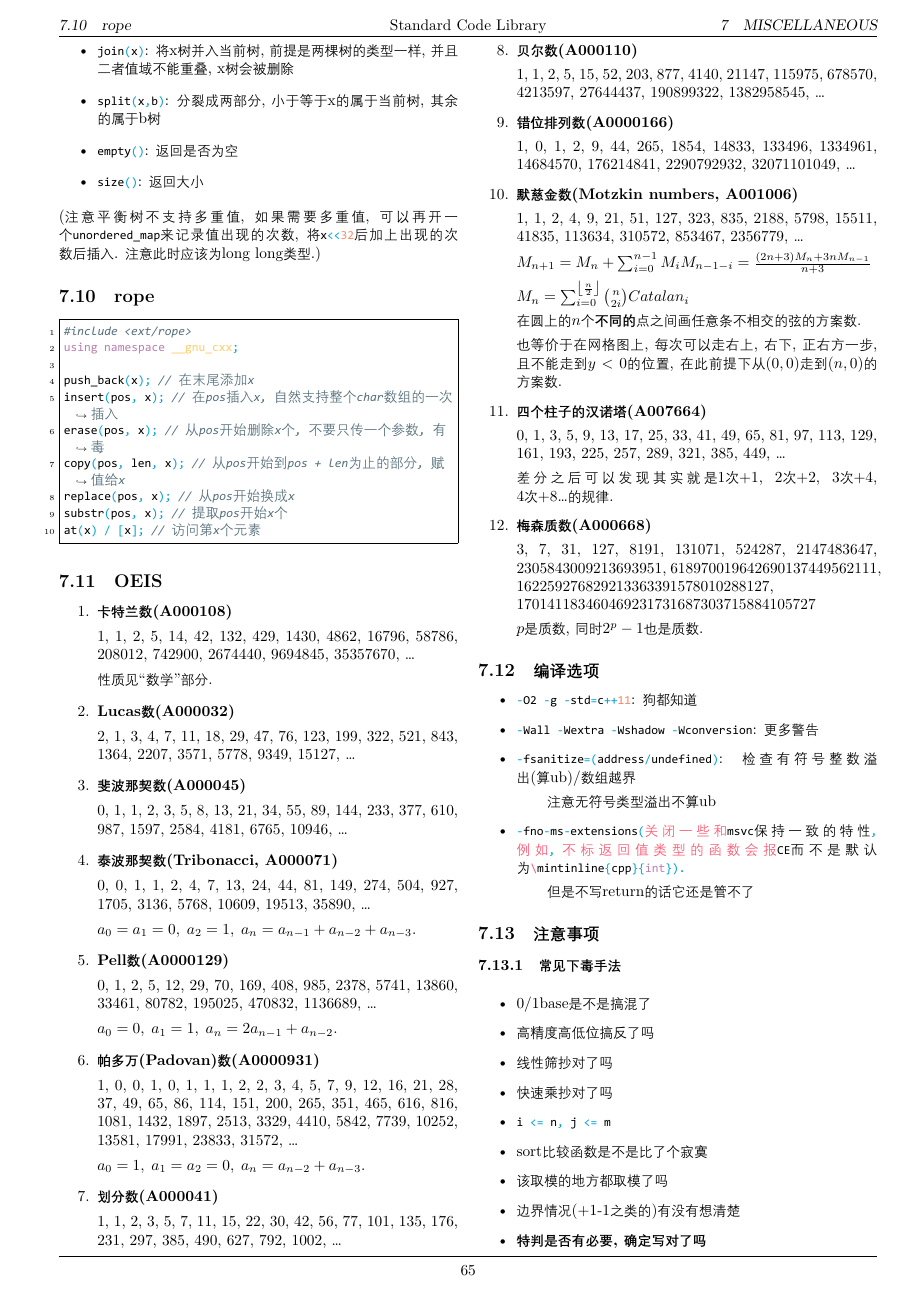
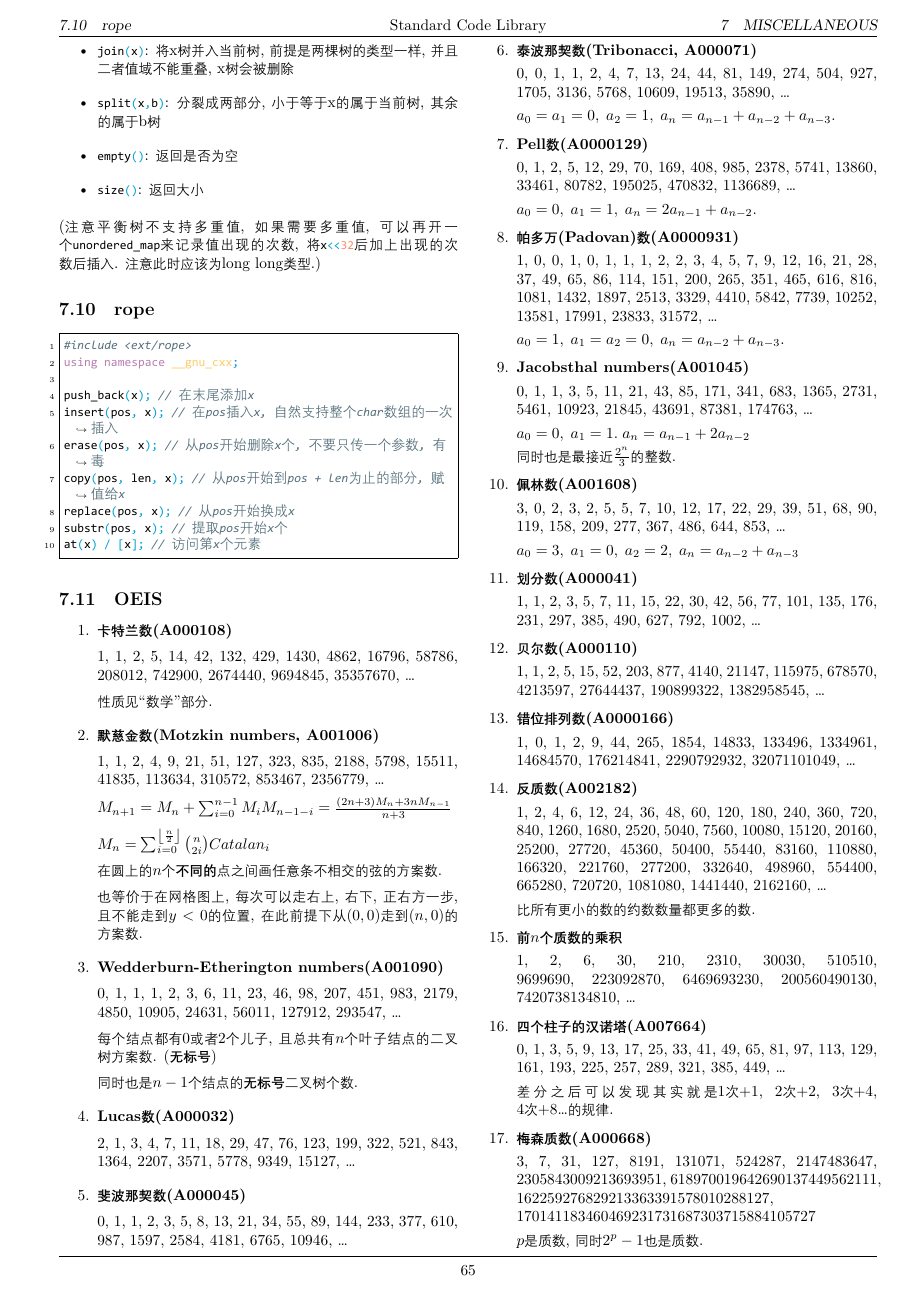
Before and after one commit to antileaf/Standard-Code-Library, a LaTeX document (latex/main.tex, which reads src/misc/oeis.tex): page 66 of 77. The pictures show the PDF file latex/main.pdf that the author committed with the source.

Commit message:
11.15 fix 2 (updated oeis)

```diff
--- a/src/misc/oeis.tex
+++ b/src/misc/oeis.tex
@@ -5,3 +5,11 @@
 1, 1, 2, 5, 14, 42, 132, 429, 1430, 4862, 16796, 58786, 208012, 742900, 2674440, 9694845, 35357670, \dots
 
 性质见``数学''部分.
+
+\item \textbf{默慈金数(Motzkin numbers, A001006)}
+
+1, 1, 2, 4, 9, 21, 51, 127, 323, 835, 2188, 5798, 15511, 41835, 113634, 310572, 853467, 2356779, \dots
+
+$ M_{n + 1} = M_n + \sum_{i = 0} ^ {n - 1} M_i M_{n - 1 - i} = \frac {(2n + 3)M_n + 3n M_{n - 1}} {n + 3} $
+
+$ M_n = \sum_{i = 0} ^ {\left\lfloor \frac n 2 \right\rfloor} {n \choose 2i} Catalan_{i} $
@@ -8,3 +24,8 @@
+0, 1, 1, 1, 2, 3, 6, 11, 23, 46, 98, 207, 451, 983, 2179, 4850, 10905, 24631, 56011, 127912, 293547, \dots
+
+每个结点都有$0$或者$2$个儿子, 且总共有$n$个叶子结点的二叉树方案数. (\textbf{无标号})
+
+同时也是$n-1$个结点的\textbf{无标号}二叉树个数.
 
 \item \textbf{Lucas数(A000032)}
 
@@ -32,6 +53,20 @@ $ a_0 = 0,\; a_1 = 1,\; a_n = 2a_{n - 1} + a_{n - 2} $.
 
 $a_0 = 1,\; a_1 = a_2 = 0,\; a_n = a_{n - 2} + a_{n - 3}$.
 
+\item \textbf{Jacobsthal numbers(A001045)}
+
+0, 1, 1, 3, 5, 11, 21, 43, 85, 171, 341, 683, 1365, 2731, 5461, 10923, 21845, 43691, 87381, 174763, \dots
+
+$ a_0 = 0,\; a_1 = 1.\; a_n = a_{n - 1} + 2a_{n - 2} $
+
+同时也是最接近$\frac {2 ^ n} 3$的整数.
+
+\item \textbf{佩林数(A001608)}
+
+3, 0, 2, 3, 2, 5, 5, 7, 10, 12, 17, 22, 29, 39, 51, 68, 90, 119, 158, 209, 277, 367, 486, 644, 853, \dots
+
+$ a_0 = 3,\; a_1 = 0,\; a_2 = 2,\; a_n = a_{n - 2} + a_{n - 3} $
+
 \item \textbf{划分数(A000041)}
 
 1, 1, 2, 3, 5, 7, 11, 15, 22, 30, 42, 56, 77, 101, 135, 176, 231, 297, 385, 490, 627, 792, 1002, \dots
@@ -44,19 +79,15 @@ $a_0 = 1,\; a_1 = a_2 = 0,\; a_n = a_{n - 2} + a_{n - 3}$.
 
 1, 0, 1, 2, 9, 44, 265, 1854, 14833, 133496, 1334961, 14684570, 176214841, 2290792932, 32071101049, \dots
 
-\item \textbf{默慈金数(Motzkin numbers, A001006)}
+\item \textbf{反质数(A002182)}
 
-1, 1, 2, 4, 9, 21, 51, 127, 323, 835, 2188, 5798, 15511, 41835, 113634, 310572, 853467, 2356779, \dots
+1, 2, 4, 6, 12, 24, 36, 48, 60, 120, 180, 240, 360, 720, 840, 1260, 1680, 2520, 5040, 7560, 10080, 15120, 20160, 25200, 27720, 45360, 50400, 55440, 83160, 110880, 166320, 221760, 277200, 332640, 498960, 554400, 665280, 720720, 1081080, 1441440, 2162160, \dots
 
-$ M_{n + 1} = M_n + \sum_{i = 0} ^ {n - 1} M_i M_{n - 1 - i} = \frac {(2n + 3)M_n + 3n M_{n - 1}} {n + 3} $
+比所有更小的数的约数数量都更多的数.
 
-$ M_n = \sum_{i = 0} ^ {\left\lfloor \frac n 2 \right\rfloor} {n \choose 2i} Catalan_{i} $
+\item \textbf{前$n$个质数的乘积}
 
-在圆上的$n$个\textbf{不同的}点之间画任意条不相交的弦的方案数.
-
-也等价于在网格图上, 每次可以走右上, 右下, 正右方一步, 且不能走到$y<0$的位置, 在此前提下从$(0, 0)$走到$(n, 0)$的方案数.
-
-
+1, 2, 6, 30, 210, 2310, 30030, 510510, 9699690, 223092870, 6469693230, 200560490130, 7420738134810, \dots
 
 \item \textbf{四个柱子的汉诺塔(A007664)}
 
```
Also changed, not shown: latex/main.pdf, src/misc/oeis.tex (8 more changed lines), 5 other files.
